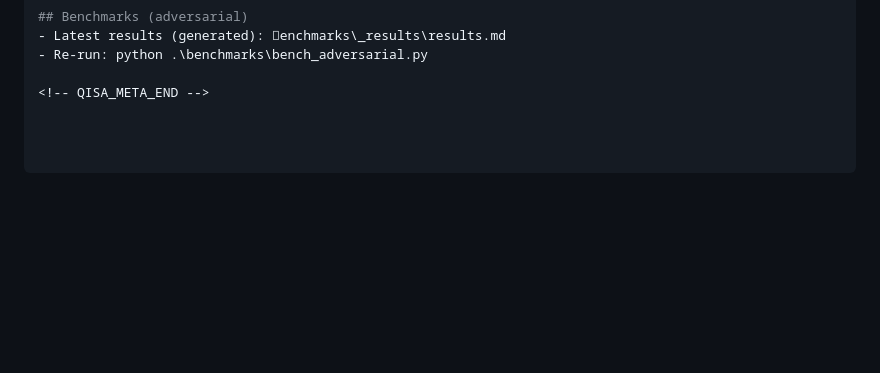
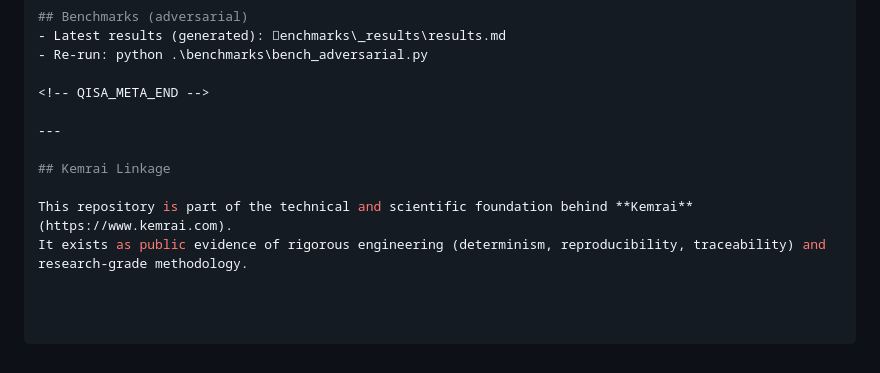
Before and after one commit to crasofuentes-hub/qisa-consensus-engine, a Markdown page: README.md, the part around the change. GitHub-like rendering; blank space fills up the shorter version.

Commit message:
docs: add Kemrai linkage block

```diff
--- a/README.md
+++ b/README.md
@@ -68,3 +68,10 @@ python -m pip install -e ".[dev]"
 - Re-run: python .\benchmarks\bench_adversarial.py
 
 <!-- QISA_META_END -->
+
+---
+
+## Kemrai Linkage
+
+This repository is part of the technical and scientific foundation behind **Kemrai** (https://www.kemrai.com).
+It exists as public evidence of rigorous engineering (determinism, reproducibility, traceability) and research-grade methodology.
```
